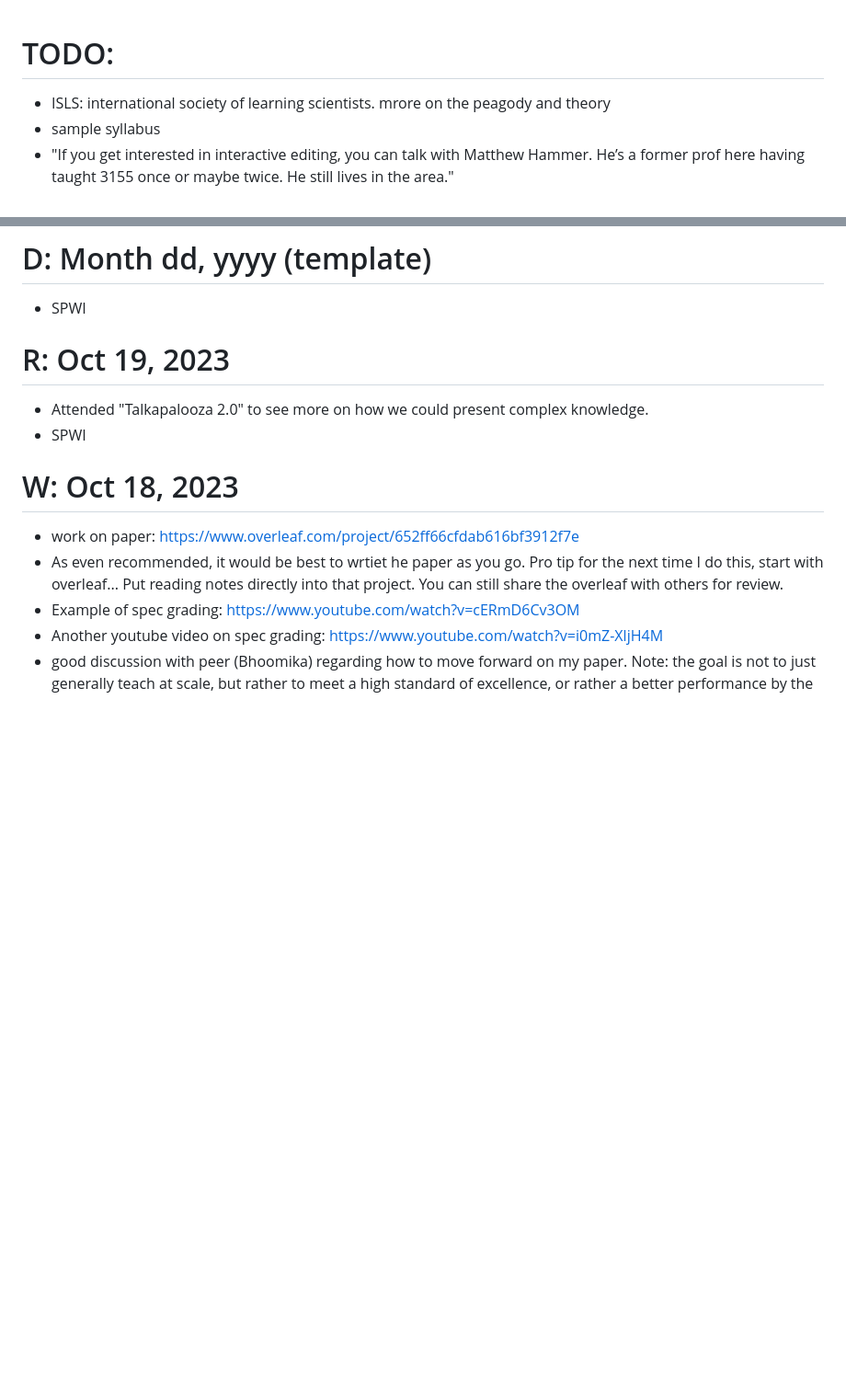
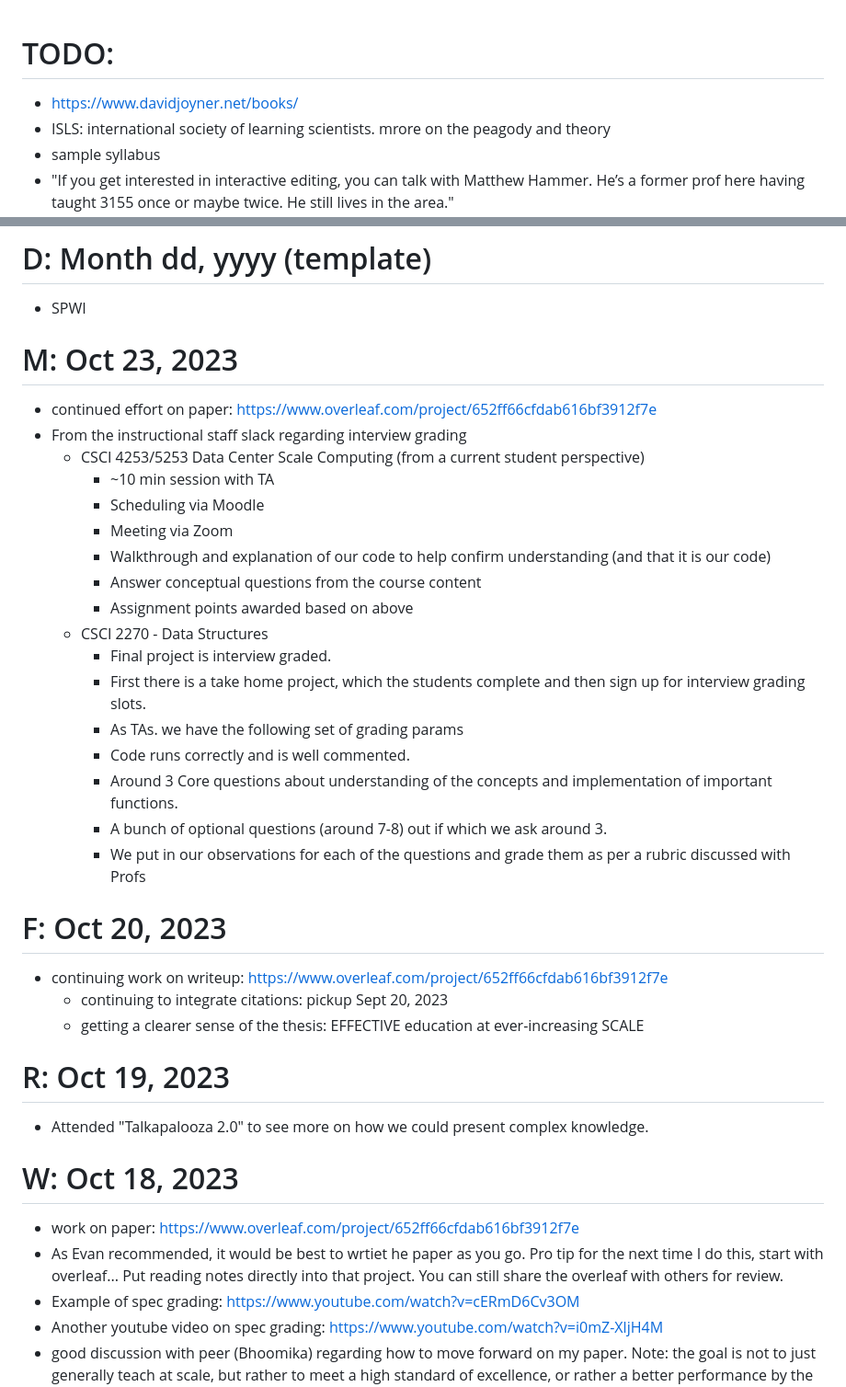
Before and after one commit to SpenceIsCool/PLEdu_IS_Fa23, a Markdown page: minutes.md, 2 parts joined by grey strips. Shown at 92% size. Drawn GitHub-style; blank space fills up the shorter version.

Commit message:
updated minutes and biweeklies through Oct 23

```diff
--- a/minutes.md
+++ b/minutes.md
@@ -1,4 +1,5 @@
 # TODO:
+- https://www.davidjoyner.net/books/
 - ISLS: international society of learning scientists. mrore on the peagody and theory
 - sample syllabus
 - "If you get interested in interactive editing, you can talk with Matthew Hammer. He’s a former prof here having taught 3155 once or maybe twice. He still lives in the area."
@@ -54,13 +55,38 @@
 # D: Month dd, yyyy (template)
 - SPWI
 
+
+# M: Oct 23, 2023
+- continued effort on paper: https://www.overleaf.com/project/652ff66cfdab616bf3912f7e
+- From the instructional staff slack regarding interview grading
+    - CSCI 4253/5253 Data Center Scale Computing (from a current student perspective)
+        - ~10 min session with TA
+        - Scheduling via Moodle
+        - Meeting via Zoom
+        - Walkthrough and explanation of our code to help confirm understanding (and that it is our code)
+        - Answer conceptual questions from the course content
+        - Assignment points awarded based on above
+    - CSCI 2270 - Data Structures
+        - Final project is interview graded.
+        - First there is a take home project, which the students complete and then sign up for interview grading slots.
+        - As TAs. we have the following set of grading params
+        - Code runs correctly and is well commented.
+        - Around 3 Core questions about understanding of the concepts and implementation of important functions.
+        - A bunch of optional questions (around 7-8) out if which we ask around 3.
+        - We put in our observations for each of the questions and grade them as per a rubric discussed with Profs
+
+
+# F: Oct 20, 2023
+- continuing work on writeup: https://www.overleaf.com/project/652ff66cfdab616bf3912f7e
+    - continuing to integrate citations: pickup Sept 20, 2023
+    - getting a clearer sense of the thesis: EFFECTIVE education at ever-increasing SCALE
+
 # R: Oct 19, 2023
 - Attended "Talkapalooza 2.0" to see more on how we could present complex knowledge.
-- SPWI
 
 # W: Oct 18, 2023
 - work on paper: https://www.overleaf.com/project/652ff66cfdab616bf3912f7e
-- As even recommended, it would be best to wrtiet he paper as you go. Pro tip for the next time I do this, start with overleaf... Put reading notes directly into that project. You can still share the overleaf with others for review.
+- As Evan recommended, it would be best to wrtiet he paper as you go. Pro tip for the next time I do this, start with overleaf... Put reading notes directly into that project. You can still share the overleaf with others for review.
 - Example of spec grading: https://www.youtube.com/watch?v=cERmD6Cv3OM
 - Another youtube video on spec grading: https://www.youtube.com/watch?v=i0mZ-XljH4M
 - good discussion with peer (Bhoomika) regarding how to move forward on my paper. Note: the goal is not to just generally teach at scale, but rather to meet a high standard of excellence, or rather a better performance by the students. Hard part is defining what is that metric of performance that is the same in multiple teaching methods? It's not necessarily reasonable to just give the students the same final exam with different course structures and call that a measure of "student success".
```
Also changed, not shown: biweekly_reflections.md (+15 -0 lines).
